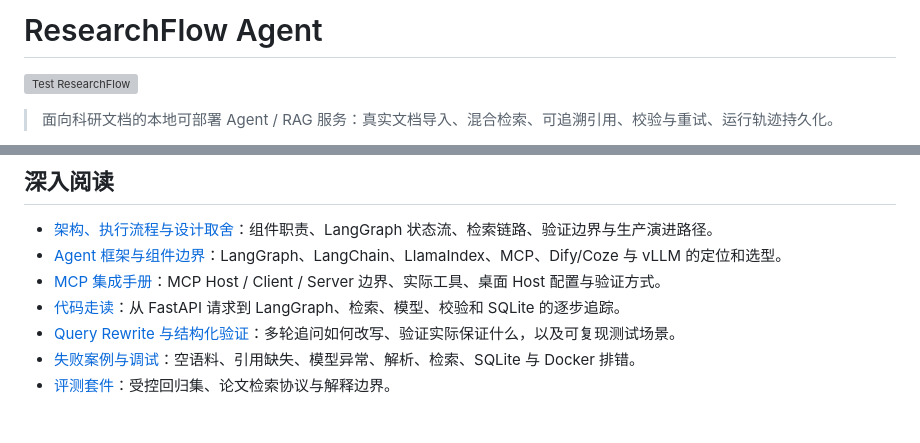
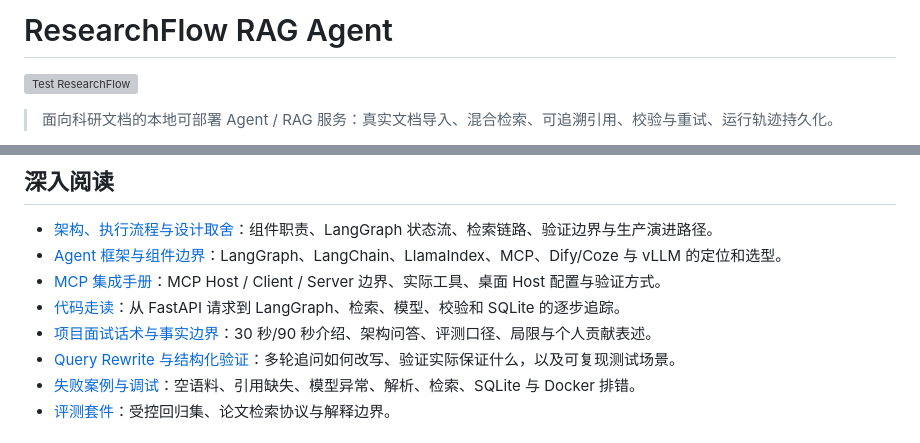
Before and after one commit to francis3253161180-maker/researchflow-agent, a Markdown page: README.md, 2 parts joined by grey strips. GitHub-like rendering; grey boxes are pictures that could not be loaded.

Commit message:
docs: clarify RAG positioning and interview scope

```diff
--- a/README.md
+++ b/README.md
@@ -1,4 +1,4 @@
-# ResearchFlow Agent
+# ResearchFlow RAG Agent
 
 [![Test ResearchFlow](https://github.com/francis3253161180-maker/researchflow-agent/actions/workflows/ci.yml/badge.svg)](https://github.com/francis3253161180-maker/researchflow-agent/actions/workflows/ci.yml)
 
@@ -236,6 +236,7 @@ tests/              # 单元和 API 端到端测试
 - [Agent 框架与组件边界](docs/framework-boundaries.md)：LangGraph、LangChain、LlamaIndex、MCP、Dify/Coze 与 vLLM 的定位和选型。
 - [MCP 集成手册](docs/mcp-integration.md)：MCP Host / Client / Server 边界、实际工具、桌面 Host 配置与验证方式。
 - [代码走读](docs/code-walkthrough.md)：从 FastAPI 请求到 LangGraph、检索、模型、校验和 SQLite 的逐步追踪。
+- [项目面试话术与事实边界](docs/interview-talk-track.md)：30 秒/90 秒介绍、架构问答、评测口径、局限与个人贡献表述。
 - [Query Rewrite 与结构化验证](docs/query-rewrite-and-verification.md)：多轮追问如何改写、验证实际保证什么，以及可复现测试场景。
 - [失败案例与调试](docs/failure-cases-and-debugging.md)：空语料、引用缺失、模型异常、解析、检索、SQLite 与 Docker 排错。
 - [评测套件](docs/evaluation-suite.md)：受控回归集、论文检索协议与解释边界。
```
Also changed, not shown: docs/interview-talk-track.md (added, +145 -0 lines).
